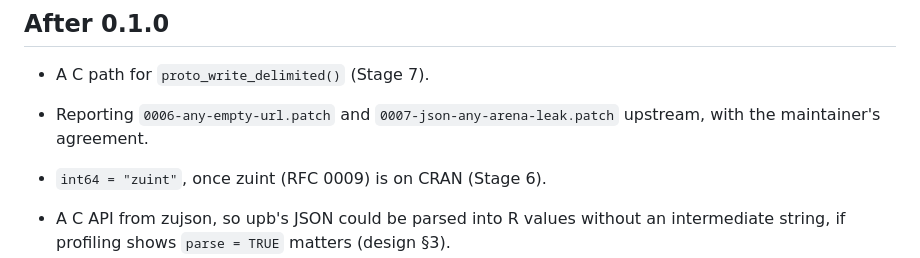
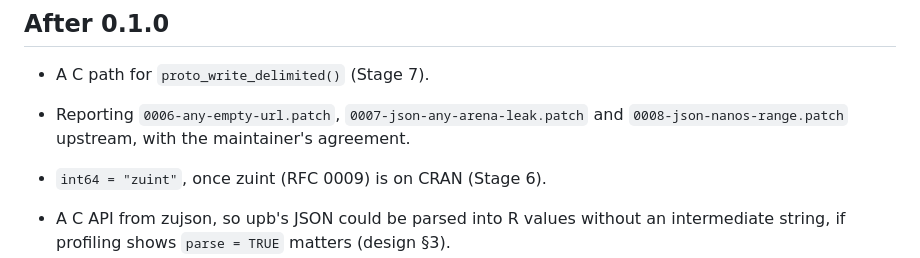
Before and after one commit to pedrobtz/zuproto, a Markdown page: .agents/roadmap.md, the part around the change. Drawn GitHub-style.

```diff
--- a/.agents/roadmap.md
+++ b/.agents/roadmap.md
@@ -461,8 +461,8 @@ No new features.
 ## After 0.1.0
 
 - A C path for `proto_write_delimited()` (Stage 7).
-- Reporting `0006-any-empty-url.patch` and
-  `0007-json-any-arena-leak.patch` upstream, with the maintainer's
+- Reporting `0006-any-empty-url.patch`, `0007-json-any-arena-leak.patch`
+  and `0008-json-nanos-range.patch` upstream, with the maintainer's
   agreement.
 
 - `int64 = "zuint"`, once zuint (RFC 0009) is on CRAN (Stage 6).
```
Also changed, not shown: .agents/design.md (+7 -1 lines).
